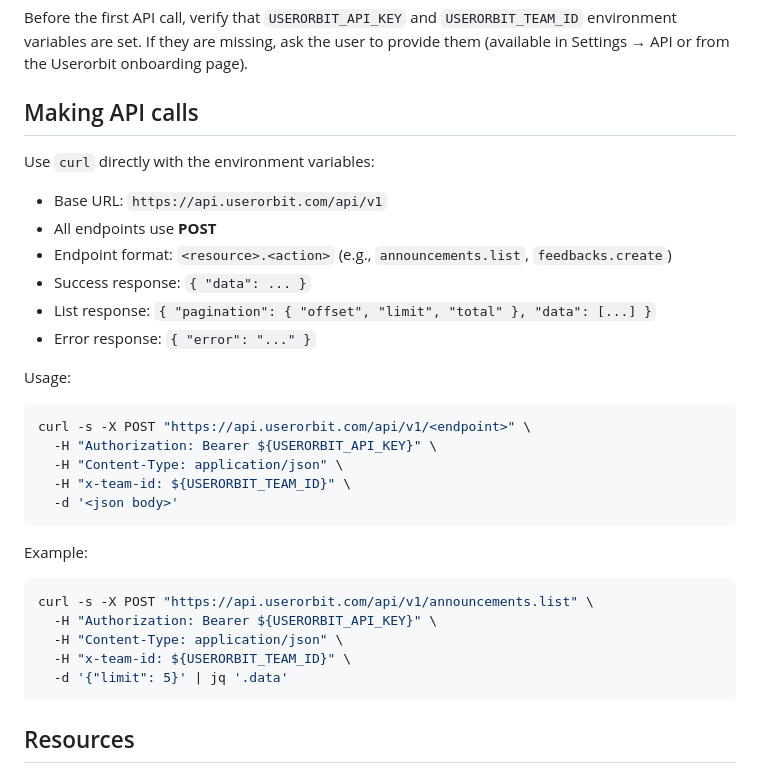
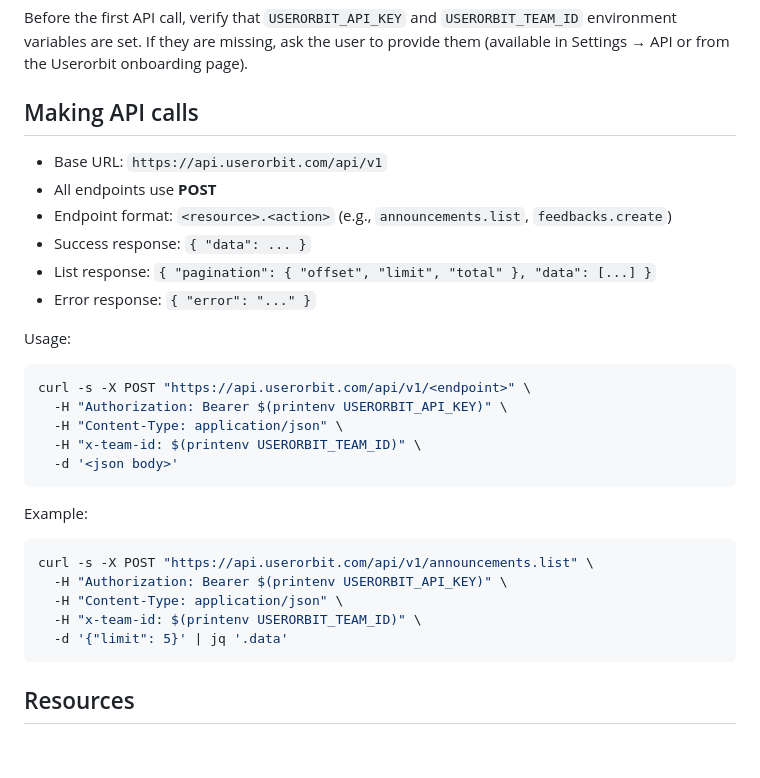
Before and after one commit to userorbit/skill, a Markdown page: userorbit/SKILL.md, the part around the change. Drawn GitHub-style; blank space fills up the shorter version.

Commit message:
fix: use printenv for env var expansion in curl templates
Bare $VAR expansion fails silently in some agent execution
contexts. $(printenv VAR) works reliably across all shells.

````diff
--- a/userorbit/SKILL.md
+++ b/userorbit/SKILL.md
@@ -19,8 +19,6 @@ Before the first API call, verify that `USERORBIT_API_KEY` and `USERORBIT_TEAM_I
 
 ## Making API calls
 
-Use `curl` directly with the environment variables:
-
 - Base URL: `https://api.userorbit.com/api/v1`
 - All endpoints use **POST**
 - Endpoint format: `<resource>.<action>` (e.g., `announcements.list`, `feedbacks.create`)
@@ -31,18 +29,18 @@ Use `curl` directly with the environment variables:
 Usage:
 ```bash
 curl -s -X POST "https://api.userorbit.com/api/v1/<endpoint>" \
-  -H "Authorization: Bearer ${USERORBIT_API_KEY}" \
+  -H "Authorization: Bearer $(printenv USERORBIT_API_KEY)" \
   -H "Content-Type: application/json" \
-  -H "x-team-id: ${USERORBIT_TEAM_ID}" \
+  -H "x-team-id: $(printenv USERORBIT_TEAM_ID)" \
   -d '<json body>'
 ```
 
 Example:
 ```bash
 curl -s -X POST "https://api.userorbit.com/api/v1/announcements.list" \
-  -H "Authorization: Bearer ${USERORBIT_API_KEY}" \
+  -H "Authorization: Bearer $(printenv USERORBIT_API_KEY)" \
   -H "Content-Type: application/json" \
-  -H "x-team-id: ${USERORBIT_TEAM_ID}" \
+  -H "x-team-id: $(printenv USERORBIT_TEAM_ID)" \
   -d '{"limit": 5}' | jq '.data'
 ```
 
````
